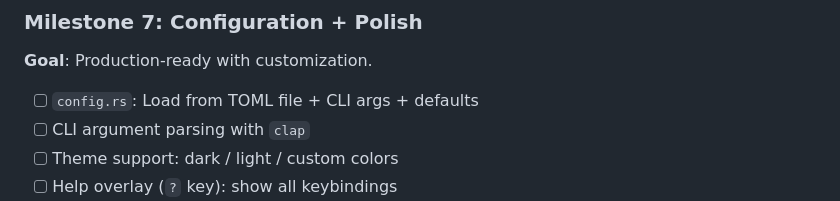
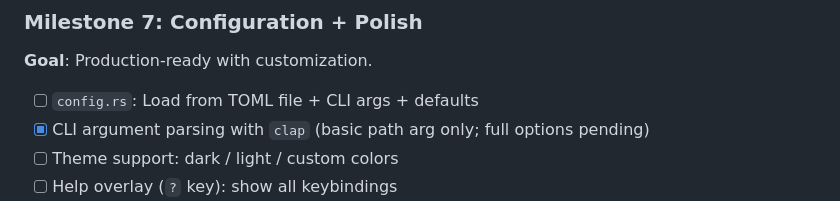
Before and after one commit to NguyenSiTrung/FileManagerTUI, a Markdown page: PLAN.md, the part around one of its changes. Rendered like a GitHub page.

```diff
--- a/PLAN.md
+++ b/PLAN.md
@@ -934,7 +934,7 @@ automatically in the tree.
 **Goal**: Production-ready with customization.
 
 - [ ] `config.rs`: Load from TOML file + CLI args + defaults
-- [ ] CLI argument parsing with `clap`
+- [x] CLI argument parsing with `clap` (basic path arg only; full options pending)
 - [ ] Theme support: dark / light / custom colors
 - [ ] Help overlay (`?` key): show all keybindings
 - [ ] Mouse support (optional): click to select, scroll wheel
```
Also changed, not shown: other parts of PLAN.md (+9 -9 lines).
